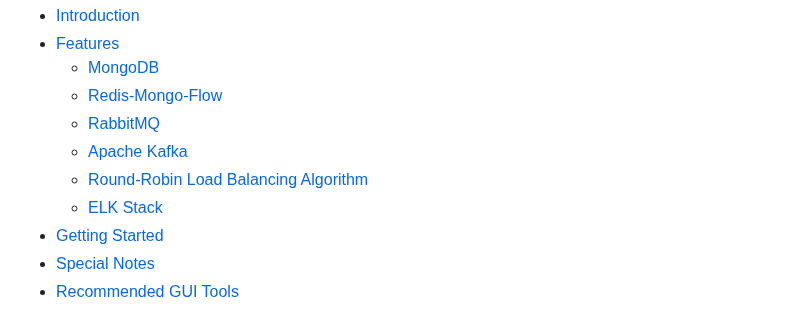
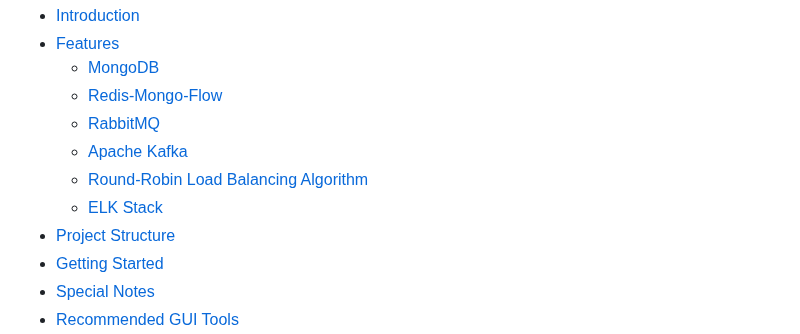
Before and after one commit to hoangsonww/Mongo-Redis-RabbitMQ-ELK-Stack, a Markdown page: README.md, the part around the change. Drawn GitHub-style.

```diff
--- a/README.md
+++ b/README.md
@@ -9,6 +9,7 @@
   - [Apache Kafka](#apache-kafka)
   - [Round-Robin Load Balancing Algorithm](#round-robin-load-balancing-algorithm)
   - [ELK Stack](#elk-stack)
+- [Project Structure](#project-structure)
 - [Getting Started](#getting-started)
 - [Special Notes](#special-notes)
 - [Recommended GUI Tools](#recommended-gui-tools)
```
